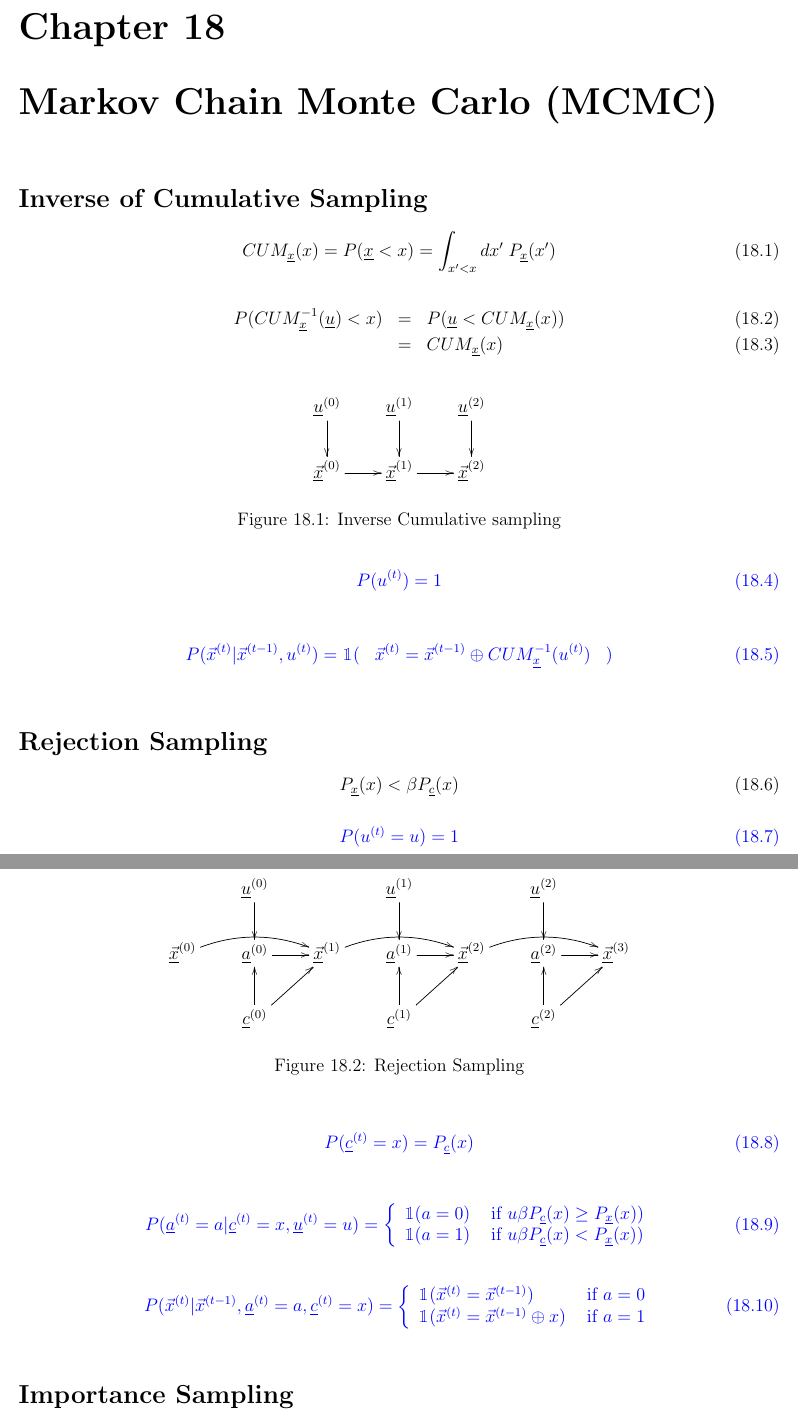
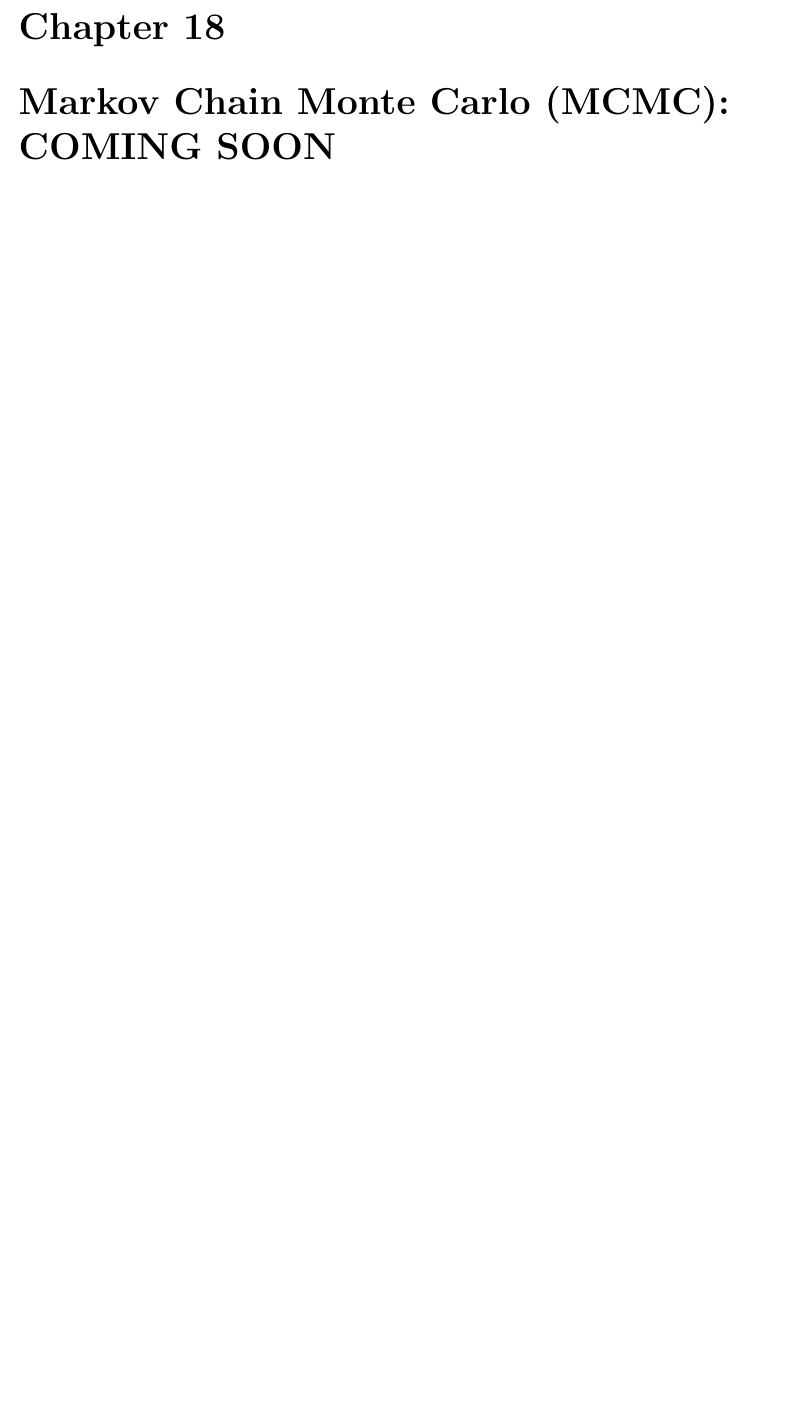
Before and after one commit to rrtucci/Bayesuvius, a LaTeX thesis (main.tex, which reads mcmc/mcmc.tex): two parts of pages 57 and 58 of 114 before the commit and part of page 57 of 112 after it, the two joined at a grey line, cut so that both start at the same text, the shorter picture padded with empty space. Compiled offline with pdfLaTeX.

```diff
--- a/mcmc/mcmc.tex
+++ b/mcmc/mcmc.tex
@@ -1,114 +1 @@
-\chapter{Markov Chain Monte Carlo (MCMC)}
-
-\section*{Inverse of Cumulative Sampling}
-%https://en.wikipedia.org/wiki/Inverse_transform_sampling
-\beq
-CUM_\rvx(x)=P(\rvx<x)=
-\int_{x'<x} dx'\;P_\rvx(x')
-\eeq
-
-\beqa
-P(CUM^{-1}_\rvx(\rvu)<x)
-&=&P(\rvu<CUM_\rvx(x))
-\\
-&=&CUM_\rvx(x)
-\eeqa
-
-
-\begin{figure}[h!]
-$$\xymatrix{
-\rvu^{(0)}\ar[d]
-&\rvu^{(1)}\ar[d]
-&\rvu^{(2)}\ar[d]
-\\
-\ul{\vecx}^{(0)}\ar[r]
-&\ul{\vecx}^{(1)}\ar[r]
-&\ul{\vecx}^{(2)}
-}$$
-\caption{Inverse Cumulative sampling}
-\label{}
-\end{figure}
-
-\beq\color{blue}
-P(u^{(t)})=1
-\eeq
-
-\beq\color{blue}
-P(\vecx^{(t)}|\vecx^{(t-1)}, u^{(t)})=
-\indi(\;\;\;\vecx^{(t)}=
-\vecx^{(t-1)}\oplus CUM^{-1}_\rvx(u^{(t)})
-\;\;\;)
-\eeq
-
-
-\section*{Rejection Sampling}
-%https://en.wikipedia.org/wiki/Rejection_sampling
-
-\begin{figure}[h!]
-$$\xymatrix{
-&\rvu^{(0)}\ar[d]
-&&\rvu^{(1)}\ar[d]
-&&\rvu^{(2)}\ar[d]
-\\
-\ul{\vecx}^{(0)}\ar@/^1pc/[rr]
-&\rva^{(0)}\ar[r]
-&
-\ul{\vecx}^{(1)}\ar@/^1pc/[rr]
-&\rva^{(1)}\ar[r]
-&
-\ul{\vecx}^{(2)}\ar@/^1pc/[rr]
-&\rva^{(2)}\ar[r]
-&\ul{\vecx}^{(3)}
-\\
-&\rvc^{(0)}\ar[u]\ar[ru]
-&&\rvc^{(1)}\ar[u]\ar[ru]
-&&\rvc^{(2)}\ar[u]\ar[ru]
-}$$
-\caption{Rejection Sampling}
-\label{}
-\end{figure}
-
-\beq
-P_\rvx(x)< \beta P_\rvc(x)
-\eeq
-
-\beq\color{blue}
-P(u^{(t)}=u)=1
-\eeq
-
-\beq\color{blue}
-P(\rvc^{(t)}=x)=P_\rvc(x)
-\eeq
-
-\beq\color{blue}
-P(\rva^{(t)}=a|\rvc^{(t)}=x,
-\rvu^{(t)}=u)=
-\left\{
-\begin{array}{ll}
-\indi(a=0)&\text{ if }
-u \beta P_\rvc(x)\geq P_\rvx(x))
-\\
-\indi(a=1)&\text{ if }
-u \beta P_\rvc(x)< P_\rvx(x))
-\end{array}
-\right.
-\eeq
-
-\beq\color{blue}
-P(\vecx^{(t)}|
-\vecx^{(t-1)}, \rva^{(t)}=a, \rvc^{(t)}=x)
-=
-\left\{
-\begin{array}{ll}
-\indi(\vecx^{(t)}=\vecx^{(t-1)})
-& \text{ if $a=0$}
-\\
-\indi(\vecx^{(t)}=\vecx^{(t-1)}\oplus x)
-&\text{ if $a=1$}
-\end{array}
-\right.
-\eeq
-
-
-\section*{Importance Sampling}
-\section*{Metropolis-Hastings Sampling}
+\chapter{Markov Chain Monte Carlo (MCMC): COMING SOON}
```
Also changed, not shown: main.pdf, mcmc/mcmc.tex (30 more changed lines).
